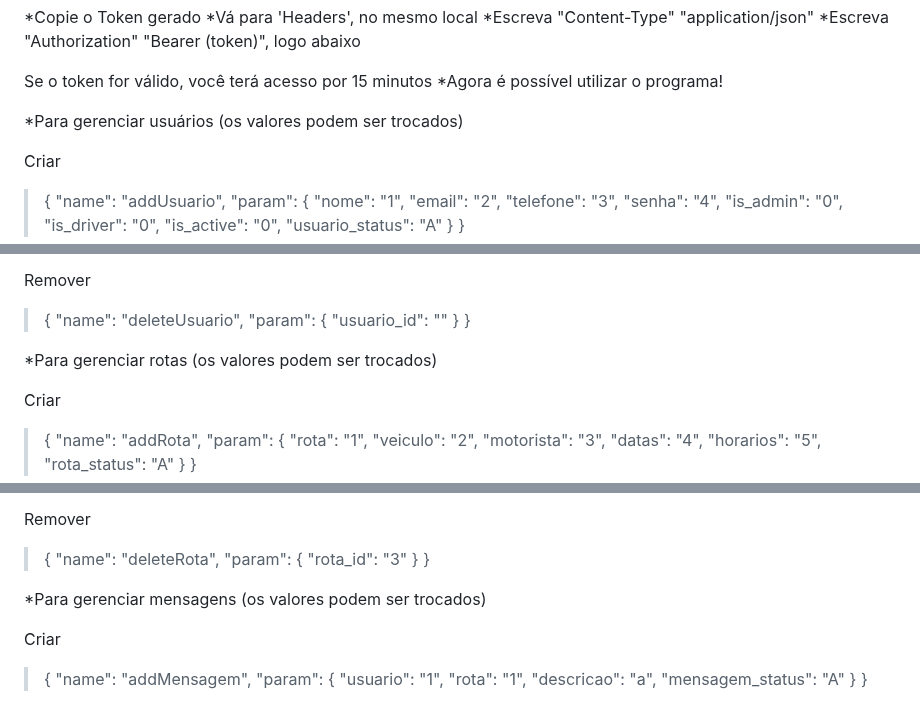
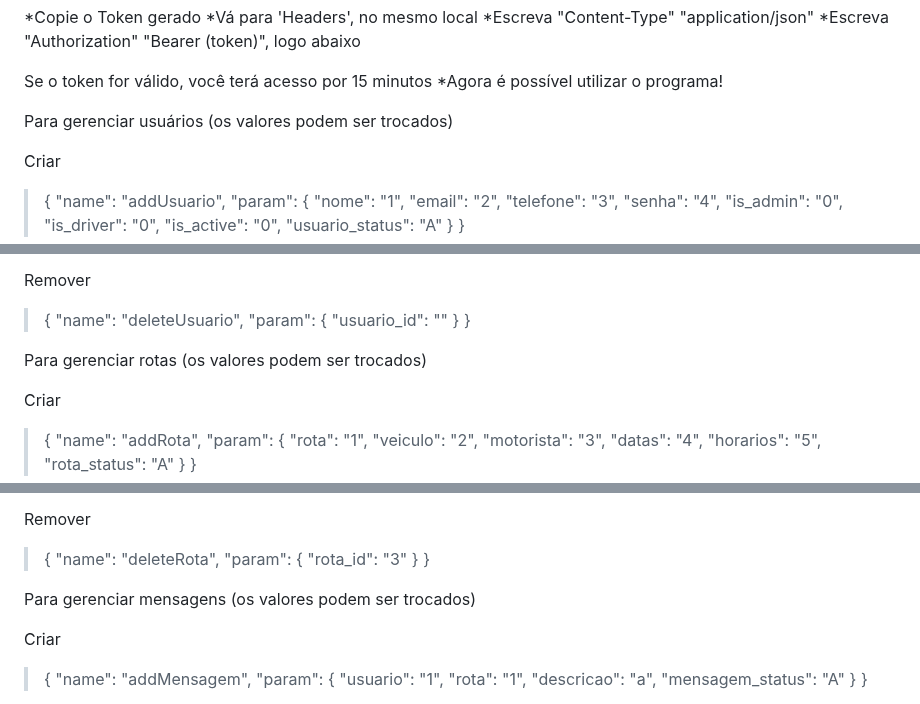
Before and after one commit to cassiano-sena/rest-api, a Markdown page: README.md, 3 parts joined by grey strips. Rendered like a GitHub page.

```diff
--- a/README.md
+++ b/README.md
@@ -51,10 +51,9 @@ Para gerar um token:
 Se o token for válido, você terá acesso por 15 minutos
 *Agora é possível utilizar o programa!
 
+Para gerenciar usuários (os valores podem ser trocados)
 
 
-
-*Para gerenciar usuários (os valores podem ser trocados)
 
 Criar
 >{
@@ -105,10 +104,9 @@ Remover
 }
 
 
+Para gerenciar rotas (os valores podem ser trocados)
 
 
-
-*Para gerenciar rotas (os valores podem ser trocados)
 
 Criar
 >{
@@ -153,9 +151,8 @@ Remover
   }
 }
 
+Para gerenciar mensagens (os valores podem ser trocados)
 
-
-*Para gerenciar mensagens (os valores podem ser trocados)
 
 Criar
 >{
```
Also changed, not shown: other parts of README.md (+1 -1 lines).
